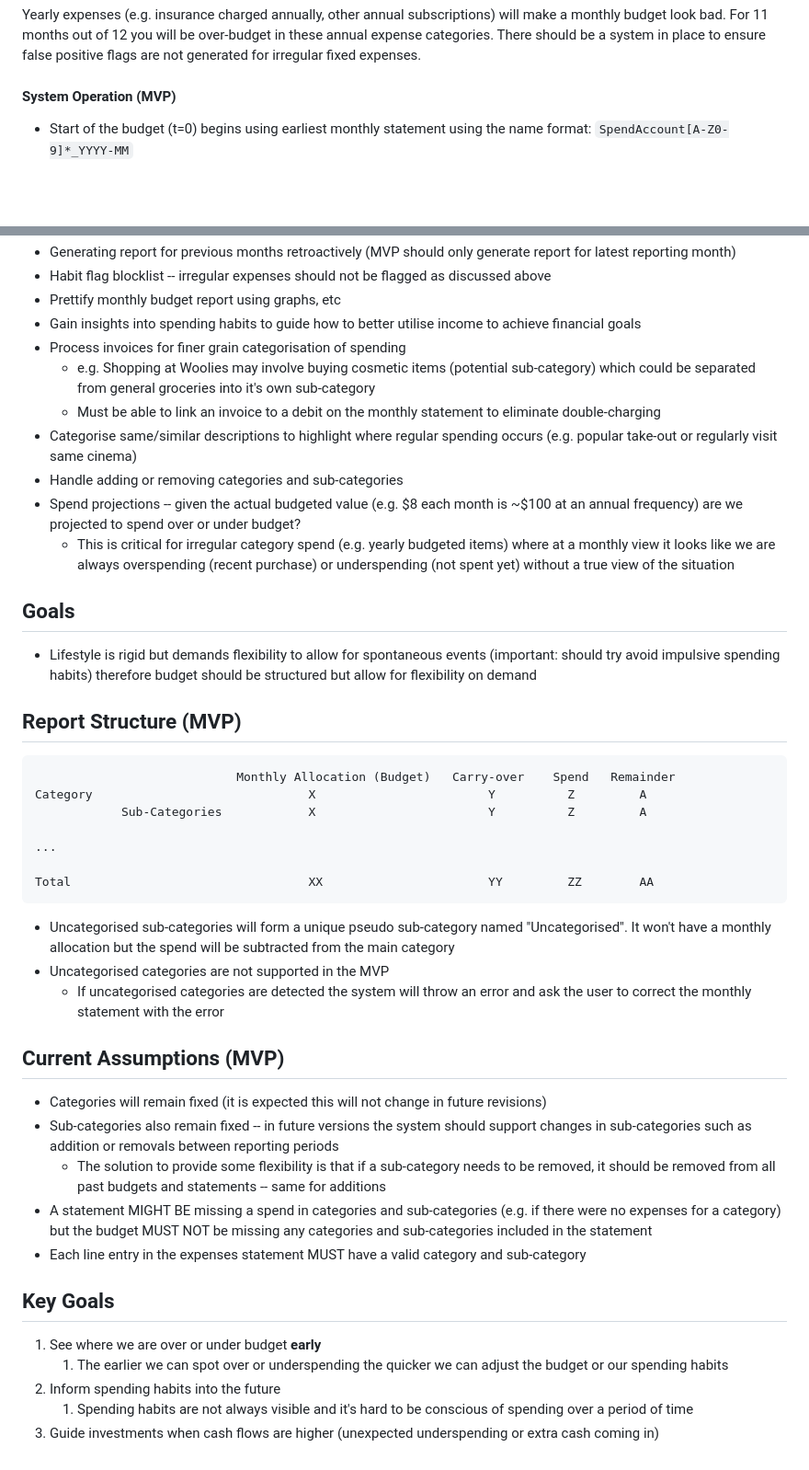
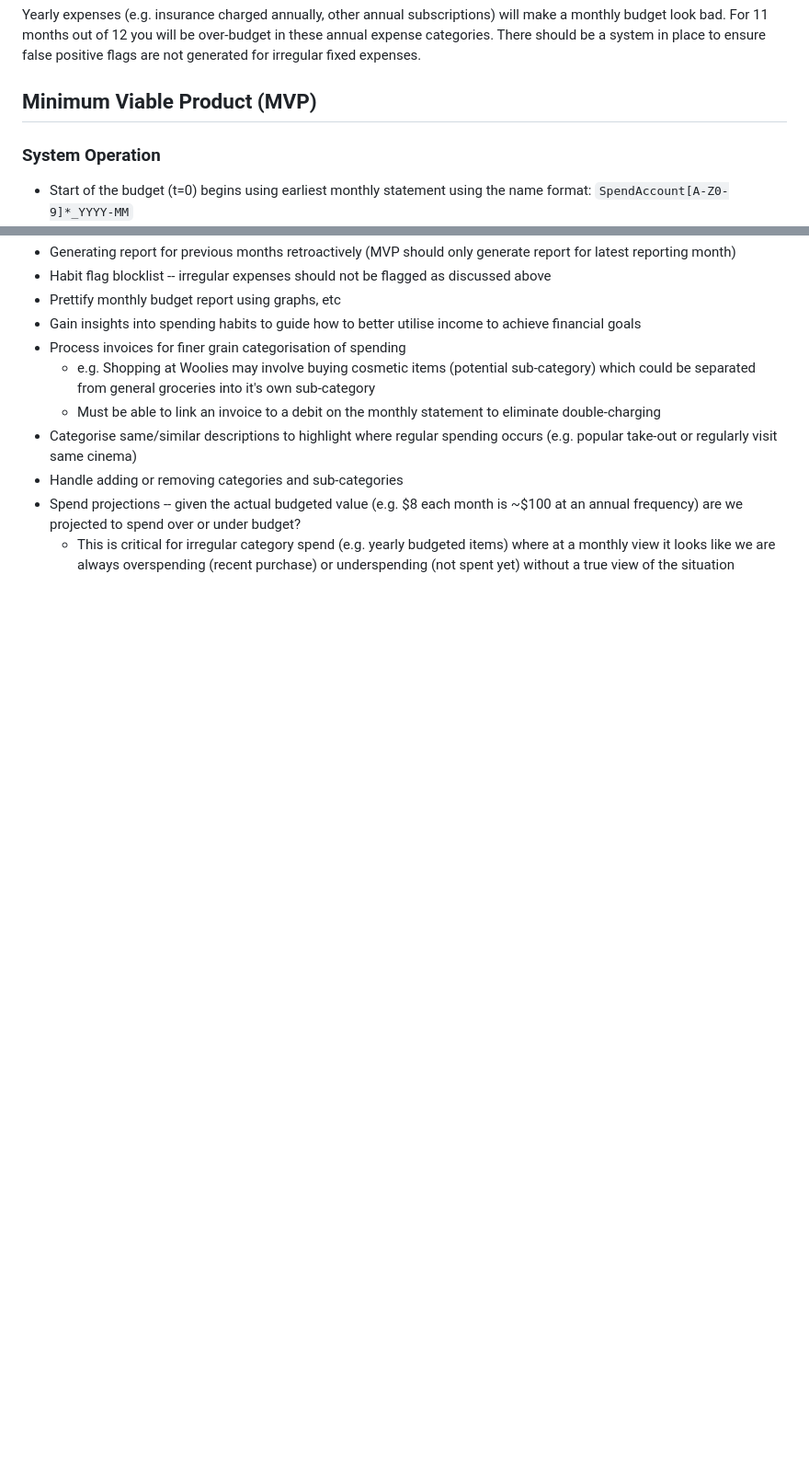
Before and after one commit to bvigerzi/budget-planner, a Markdown page: README.md, 2 parts joined by grey strips. Shown at 92% size. Drawn GitHub-style; blank space fills up the shorter version.

````diff
--- a/README.md
+++ b/README.md
@@ -46,7 +55,9 @@ The tool should be able to determine if you are consistently overspending in a c
 
 Yearly expenses (e.g. insurance charged annually, other annual subscriptions) will make a monthly budget look bad. For 11 months out of 12 you will be over-budget in these annual expense categories. There should be a system in place to ensure false positive flags are not generated for irregular fixed expenses.
 
-#### System Operation (MVP)
+## Minimum Viable Product (MVP)
+
+### System Operation
 
 - Start of the budget (t=0) begins using earliest monthly statement using the name format: `SpendAccount[A-Z0-9]*_YYYY-MM`
 - At the start of the budget there is no carry from the previous month
@@ -71,39 +133,3 @@ Yearly expenses (e.g. insurance charged annually, other annual subscriptions) wi
 - Handle adding or removing categories and sub-categories
 - Spend projections -- given the actual budgeted value (e.g. $8 each month is ~$100 at an annual frequency) are we projected to spend over or under budget?
   - This is critical for irregular category spend (e.g. yearly budgeted items) where at a monthly view it looks like we are always overspending (recent purchase) or underspending (not spent yet) without a true view of the situation
-
-## Goals
-
-- Lifestyle is rigid but demands flexibility to allow for spontaneous events (important: should try avoid impulsive spending habits) therefore budget should be structured but allow for flexibility on demand
-
-## Report Structure (MVP)
-
-```raw
-                            Monthly Allocation (Budget)   Carry-over    Spend   Remainder
-Category                              X                        Y          Z         A
-            Sub-Categories            X                        Y          Z         A
-
-...
-
-Total                                 XX                       YY         ZZ        AA
-```
-
-- Uncategorised sub-categories will form a unique pseudo sub-category named "Uncategorised". It won't have a monthly allocation but the spend will be subtracted from the main category
-- Uncategorised categories are not supported in the MVP
-  - If uncategorised categories are detected the system will throw an error and ask the user to correct the monthly statement with the error
-
-## Current Assumptions (MVP)
-
-- Categories will remain fixed (it is expected this will not change in future revisions)
-- Sub-categories also remain fixed -- in future versions the system should support changes in sub-categories such as addition or removals between reporting periods
-  - The solution to provide some flexibility is that if a sub-category needs to be removed, it should be removed from all past budgets and statements -- same for additions
-- A statement MIGHT BE missing a spend in categories and sub-categories (e.g. if there were no expenses for a category) but the budget MUST NOT be missing any categories and sub-categories included in the statement
-- Each line entry in the expenses statement MUST have a valid category and sub-category
-
-## Key Goals
-
-1. See where we are over or under budget **early**
-   1. The earlier we can spot over or underspending the quicker we can adjust the budget or our spending habits
-2. Inform spending habits into the future
-   1. Spending habits are not always visible and it's hard to be conscious of spending over a period of time
-3. Guide investments when cash flows are higher (unexpected underspending or extra cash coming in)
````
Also changed, not shown: other parts of README.md (+62 -2 lines), system_design_MVP.png (added), 1 other file.
